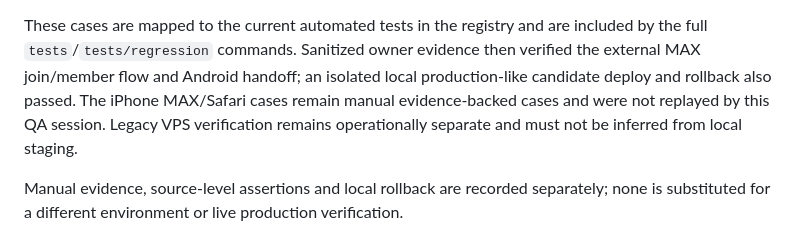
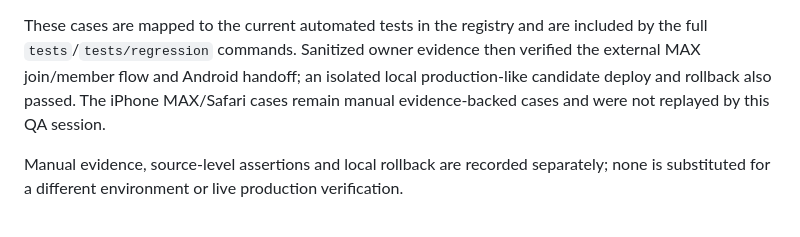
Before and after one commit to akhripunov/maxibot, a Markdown page: qa/TEST_AUDIT.md, the part around the change. GitHub-like rendering.

```diff
--- a/qa/TEST_AUDIT.md
+++ b/qa/TEST_AUDIT.md
@@ -55,8 +55,7 @@ included by the full `tests`/`tests/regression` commands. Sanitized owner
 evidence then verified the external MAX join/member flow and Android handoff;
 an isolated local production-like candidate deploy and rollback also passed.
 The iPhone MAX/Safari cases remain manual evidence-backed cases and were not
-replayed by this QA session. Legacy VPS verification remains operationally
-separate and must not be inferred from local staging.
+replayed by this QA session.
 
 Manual evidence, source-level assertions and local rollback are recorded
 separately; none is substituted for a different environment or live production
```
Also changed, not shown: AGENTS.md (+0 -4 lines), docs/ARCHITECT_SOL_CONTEXT_PACK.md (+9 -12 lines).
